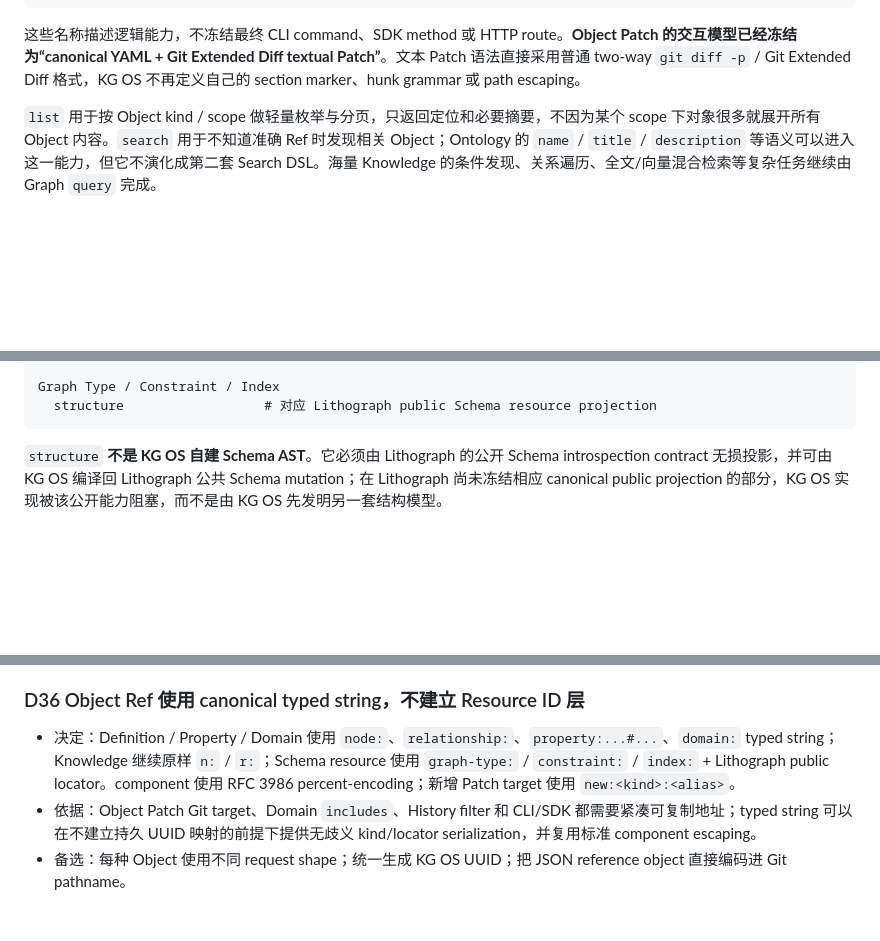
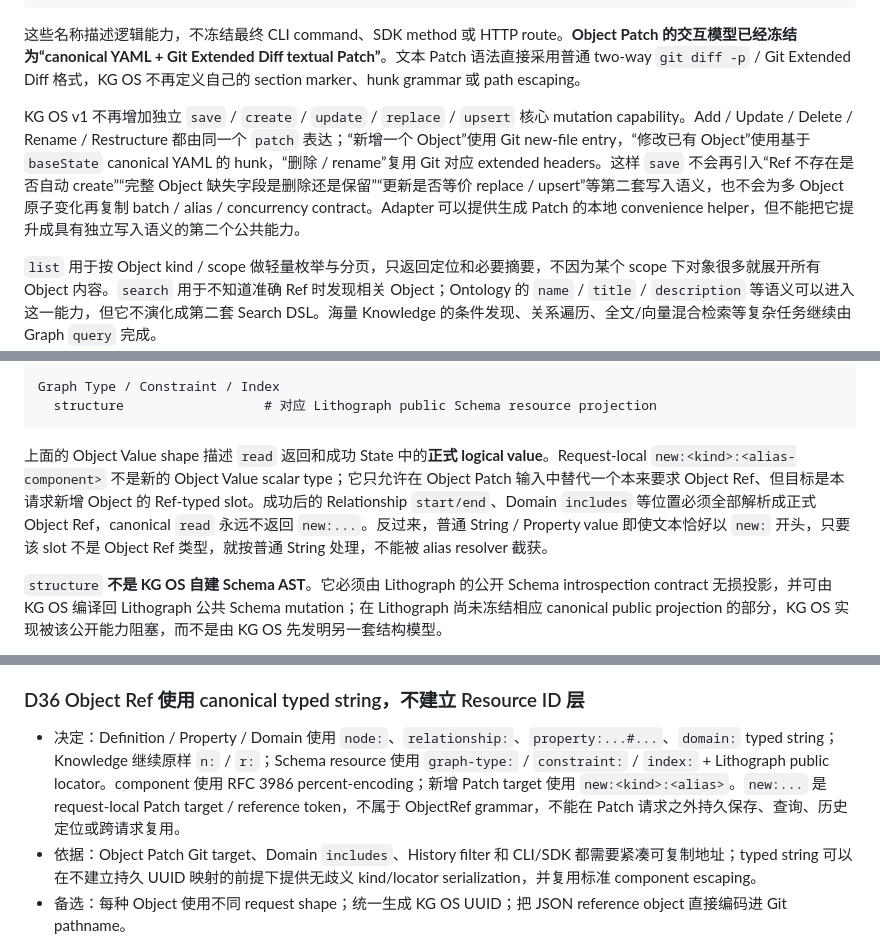
Before and after one commit to bYiyLi/kg-os, a Markdown page: docs/design.md, 3 parts joined by grey strips. GitHub-like rendering; blank space fills up the shorter version.

Commit message:
docs: clarify object patch creation semantics

````diff
--- a/docs/design.md
+++ b/docs/design.md
@@ -622,6 +622,8 @@ Object Capability
 
 这些名称描述逻辑能力，不冻结最终 CLI command、SDK method 或 HTTP route。**Object Patch 的交互模型已经冻结为“canonical YAML + Git Extended Diff textual Patch”**。文本 Patch 语法直接采用普通 two-way `git diff -p` / Git Extended Diff 格式，KG OS 不再定义自己的 section marker、hunk grammar 或 path escaping。
 
+KG OS v1 不再增加独立 `save` / `create` / `update` / `replace` / `upsert` 核心 mutation capability。Add / Update / Delete / Rename / Restructure 都由同一个 `patch` 表达；“新增一个 Object”使用 Git new-file entry，“修改已有 Object”使用基于 `baseState` canonical YAML 的 hunk，“删除 / rename”复用 Git 对应 extended headers。这样 `save` 不会再引入“Ref 不存在是否自动 create”“完整 Object 缺失字段是删除还是保留”“更新是否等价 replace / upsert”等第二套写入语义，也不会为多 Object 原子变化再复制 batch / alias / concurrency contract。Adapter 可以提供生成 Patch 的本地 convenience helper，但不能把它提升成具有独立写入语义的第二个公共能力。
+
 `list` 用于按 Object kind / scope 做轻量枚举与分页，只返回定位和必要摘要，不因为某个 scope 下对象很多就展开所有 Object 内容。`search` 用于不知道准确 Ref 时发现相关 Object；Ontology 的 `name` / `title` / `description` 等语义可以进入这一能力，但它不演化成第二套 Search DSL。海量 Knowledge 的条件发现、关系遍历、全文/向量混合检索等复杂任务继续由 Graph `query` 完成。
 
 ### Object Value 与 representation
@@ -662,6 +664,8 @@ Property
 Graph Type / Constraint / Index
   structure                  # 对应 Lithograph public Schema resource projection
 ```
+
+上面的 Object Value shape 描述 `read` 返回和成功 State 中的**正式 logical value**。Request-local `new:<kind>:<alias-component>` 不是新的 Object Value scalar type；它只允许在 Object Patch 输入中替代一个本来要求 Object Ref、但目标是本请求新增 Object 的 Ref-typed slot。成功后的 Relationship `start/end`、Domain `includes` 等位置必须全部解析成正式 Object Ref，canonical `read` 永远不返回 `new:...`。反过来，普通 String / Property value 即使文本恰好以 `new:` 开头，只要该 slot 不是 Object Ref 类型，就按普通 String 处理，不能被 alias resolver 截获。
 
 `structure` **不是 KG OS 自建 Schema AST**。它必须由 Lithograph 的公开 Schema introspection contract 无损投影，并可由 KG OS 编译回 Lithograph 公共 Schema mutation；在 Lithograph 尚未冻结相应 canonical public projection 的部分，KG OS 实现被该公开能力阻塞，而不是由 KG OS 先发明另一套结构模型。
 
@@ -1595,7 +1604,7 @@ KG OS
 
 ### D36 Object Ref 使用 canonical typed string，不建立 Resource ID 层
 
-- 决定：Definition / Property / Domain 使用 `node:`、`relationship:`、`property:...#...`、`domain:` typed string；Knowledge 继续原样 `n:` / `r:`；Schema resource 使用 `graph-type:` / `constraint:` / `index:` + Lithograph public locator。component 使用 RFC 3986 percent-encoding；新增 Patch target 使用 `new:<kind>:<alias>`。
+- 决定：Definition / Property / Domain 使用 `node:`、`relationship:`、`property:...#...`、`domain:` typed string；Knowledge 继续原样 `n:` / `r:`；Schema resource 使用 `graph-type:` / `constraint:` / `index:` + Lithograph public locator。component 使用 RFC 3986 percent-encoding；新增 Patch target 使用 `new:<kind>:<alias>`。`new:...` 是 request-local Patch target / reference token，不属于 ObjectRef grammar，不能在 Patch 请求之外持久保存、查询、历史定位或跨请求复用。
 - 依据：Object Patch Git target、Domain `includes`、History filter 和 CLI/SDK 都需要紧凑可复制地址；typed string 可以在不建立持久 UUID 映射的前提下提供无歧义 kind/locator serialization，并复用标准 component escaping。
 - 备选：每种 Object 使用不同 request shape；统一生成 KG OS UUID；把 JSON reference object 直接编码进 Git pathname。
 - 取舍：名称型 Object rename 会改变 Ref，保持 D14/D19 已确认语义；Schema resource 仍依赖 Lithograph 提供 canonical public locator，KG OS 不填补底层缺口。
````
Also changed, not shown: other parts of docs/design.md (+13 -1 lines).
